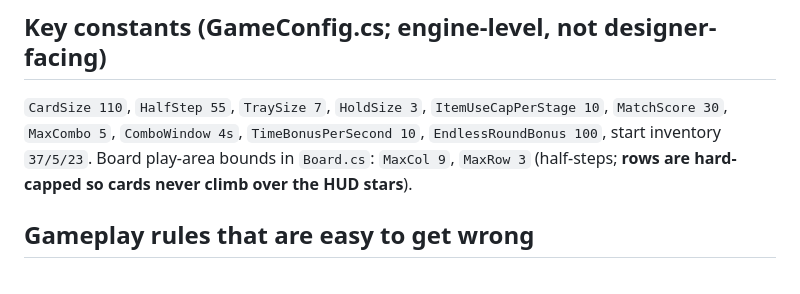
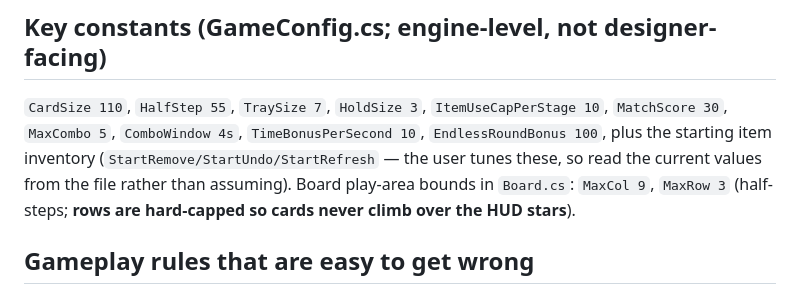
Before and after one commit to reignierAD/claude-test, a Markdown page: CLAUDE.md, the part around the change. GitHub-like rendering.

Commit message:
Keep CLAUDE.md start-inventory note source-of-truth accurate
Point at the StartRemove/StartUndo/StartRefresh constants instead of
hardcoding values the user actively tunes.

Co-Authored-By: Claude Opus 4.8 <noreply@anthropic.com>
Claude-Session: https://claude.ai/code/session_01CBMXskKT91Ke8HbgAT4aoD

```diff
--- a/CLAUDE.md
+++ b/CLAUDE.md
@@ -64,7 +64,9 @@ Web3 client stack (ship together when building): `Assets/Plugins/WebGL/Web3.jsli
 
 `CardSize 110`, `HalfStep 55`, `TraySize 7`, `HoldSize 3`,
 `ItemUseCapPerStage 10`, `MatchScore 30`, `MaxCombo 5`, `ComboWindow 4s`,
-`TimeBonusPerSecond 10`, `EndlessRoundBonus 100`, start inventory `37/5/23`.
+`TimeBonusPerSecond 10`, `EndlessRoundBonus 100`, plus the starting item
+inventory (`StartRemove/StartUndo/StartRefresh` — the user tunes these, so read
+the current values from the file rather than assuming).
 Board play-area bounds in `Board.cs`: `MaxCol 9`, `MaxRow 3` (half-steps;
 **rows are hard-capped so cards never climb over the HUD stars**).
 
```
